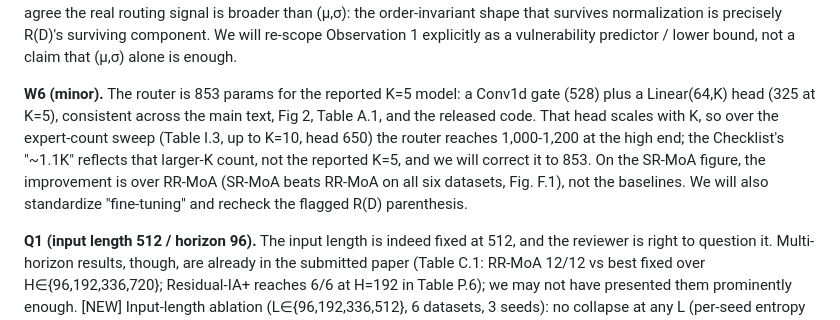
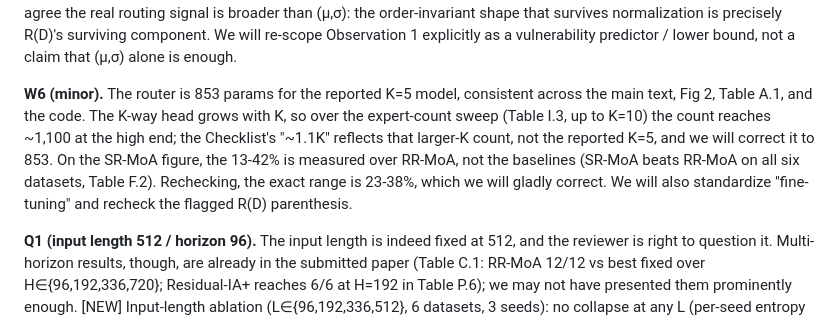
Before and after one commit to henryph24/neuralips26, a Markdown page: rebuttal/response_pm4m.md, the part around the change. GitHub-like rendering.

```diff
--- a/rebuttal/response_pm4m.md
+++ b/rebuttal/response_pm4m.md
@@ -27,7 +27,7 @@ On "the raw branch does the work; the TSFM is dead weight (App. P.3)": P.3's "de
 
 **W5 ((μ,σ) tension).** We understand why this looks like a contradiction, and re-scoping Observation 1 resolves it. R(D) is a ratio. The top is the routing signal in the part that normalization removes (location-scale); the bottom is the routing signal in the part that survives (shape). R(D) is not a claim that (μ,σ) is the whole routing signal. When the ratio is high, stripping (μ,σ) removes most of the routing signal and routing collapses; when it is low (Traffic, R=0.14) the signal lives in the surviving shape, so stripping does not hurt and RR-MoA correctly does not improve. This is exactly consistent with the ablations cited: [μ,σ]-only routing degrades +48% (SSR) and temporal shuffling moves performance ≤3%. We agree the real routing signal is broader than (μ,σ): the order-invariant shape that survives normalization is precisely R(D)'s surviving component. We will re-scope Observation 1 explicitly as a vulnerability predictor / lower bound, not a claim that (μ,σ) alone is enough.
 
-**W6 (minor).** The router is 853 params for the reported K=5 model: a Conv1d gate (528) plus a Linear(64,K) head (325 at K=5), consistent across the main text, Fig 2, Table A.1, and the released code. That head scales with K, so over the expert-count sweep (Table I.3, up to K=10, head 650) the router reaches 1,000-1,200 at the high end; the Checklist's "~1.1K" reflects that larger-K count, not the reported K=5, and we will correct it to 853. On the SR-MoA figure, the improvement is over RR-MoA (SR-MoA beats RR-MoA on all six datasets, Fig. F.1), not the baselines. We will also standardize "fine-tuning" and recheck the flagged R(D) parenthesis.
+**W6 (minor).** The router is 853 params for the reported K=5 model, consistent across the main text, Fig 2, Table A.1, and the code. The K-way head grows with K, so over the expert-count sweep (Table I.3, up to K=10) the count reaches ~1,100 at the high end; the Checklist's "~1.1K" reflects that larger-K count, not the reported K=5, and we will correct it to 853. On the SR-MoA figure, the 13-42% is measured over RR-MoA, not the baselines (SR-MoA beats RR-MoA on all six datasets, Table F.2). Rechecking, the exact range is 23-38%, which we will gladly correct. We will also standardize "fine-tuning" and recheck the flagged R(D) parenthesis.
 
 **Q1 (input length 512 / horizon 96).** The input length is indeed fixed at 512, and the reviewer is right to question it. Multi-horizon results, though, are already in the submitted paper (Table C.1: RR-MoA 12/12 vs best fixed over H∈{96,192,336,720}; Residual-IA+ reaches 6/6 at H=192 in Table P.6); we may not have presented them prominently enough. [NEW] Input-length ablation (L∈{96,192,336,512}, 6 datasets, 3 seeds): no collapse at any L (per-seed entropy 0.89-1.53, far above the 0.00 collapse floor), raw beats normalized routing at all 24 configs (-17% to -84%), and RR-MoA beats the best fixed adapter at 70/72.
 
```
Also changed, not shown: rebuttal/response_8b2z.md (+5 -5 lines), rebuttal/response_jemj.md (+1 -1 lines).
